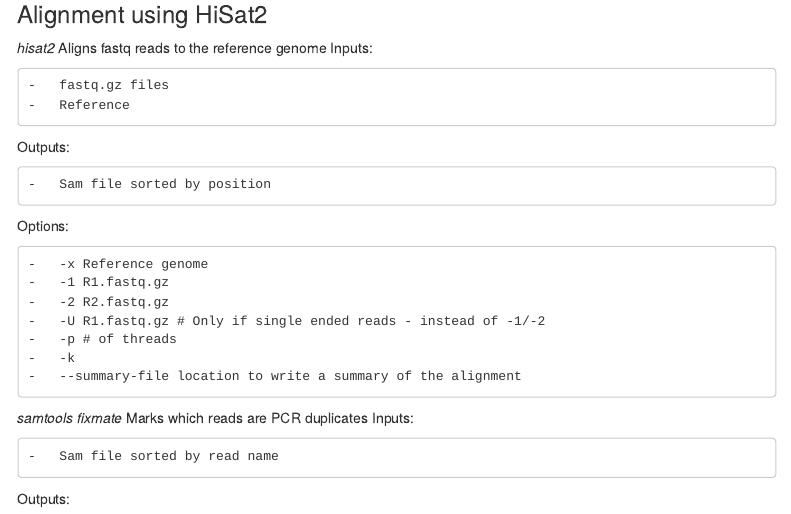
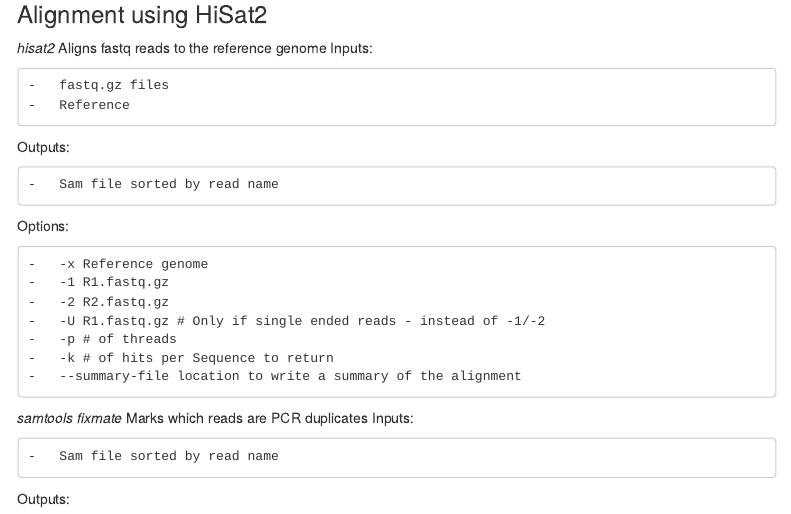
Before and after one commit to MVesuviusC/bioinformatics_meeting, an R Markdown document (rnaseq/2023/MainRNAseqAnalysis.Rmd): the page in a window 1100 px wide, from 5510 px down. Rendered offline with R 4.5, knitr and Pandoc, with nearby package versions; menus at the side of the page are left out.

Commit message:
Fixed a couple typos in the main Rmd

```diff
--- a/rnaseq/2023/MainRNAseqAnalysis.Rmd
+++ b/rnaseq/2023/MainRNAseqAnalysis.Rmd
@@ -312,7 +312,7 @@ Inputs:
 
 Outputs:
 
-    -   Sam file sorted by position
+    -   Sam file sorted by read name
 
 Options:
 
@@ -321,7 +321,7 @@ Options:
     -   -2 R2.fastq.gz
     -   -U R1.fastq.gz # Only if single ended reads - instead of -1/-2
     -   -p # of threads
-    -   -k
+    -   -k # of hits per Sequence to return
     -   --summary-file location to write a summary of the alignment
 
 *samtools fixmate*
```
